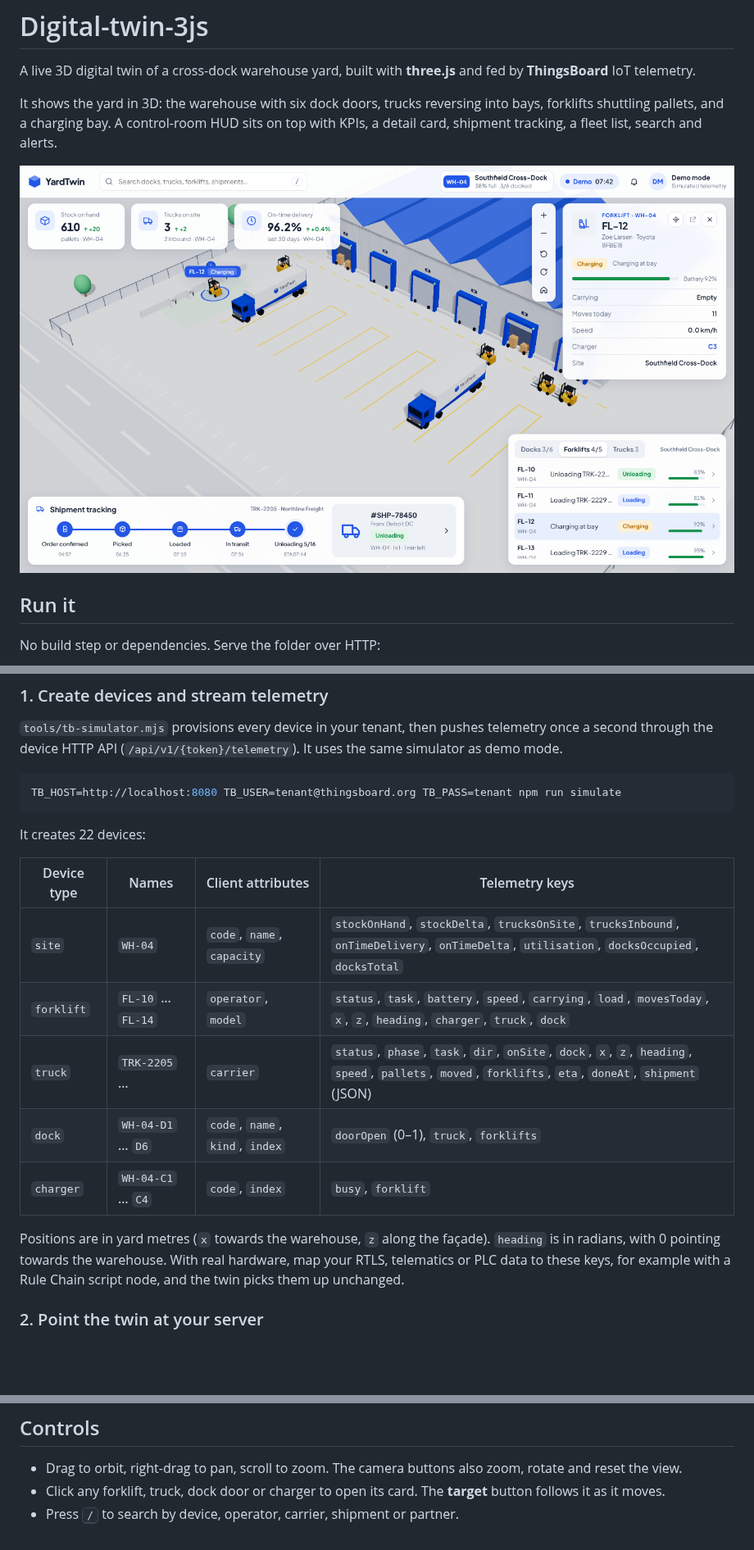
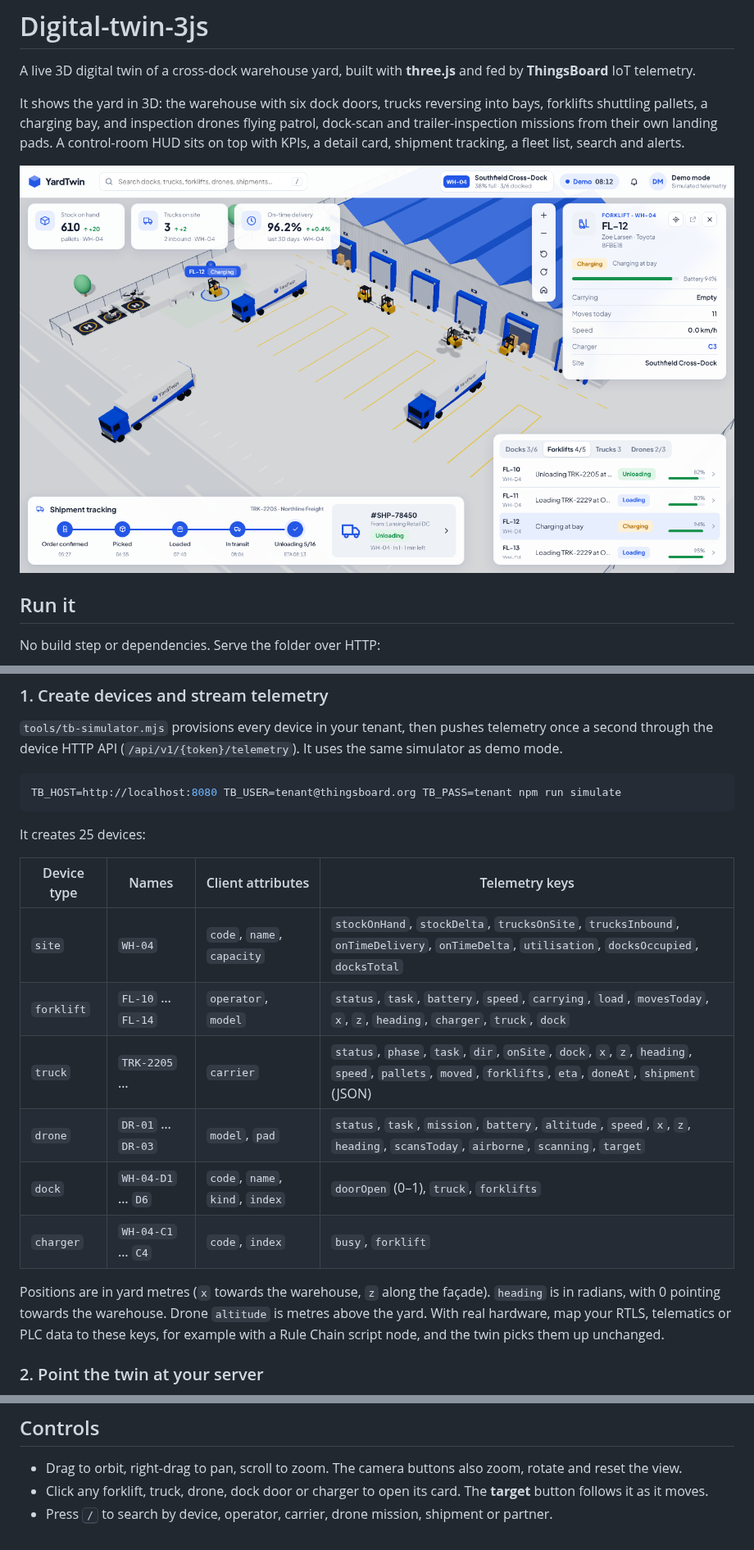
Before and after one commit to akashtalole/Digital-twin-3js, a Markdown page: README.md, 3 parts joined by grey strips. Shown at 82% size. GitHub-like rendering; pictures changed too: docs/overview.png; blank space fills up the shorter version.

````diff
--- a/README.md
+++ b/README.md
@@ -2,7 +2,7 @@
 
 A live 3D digital twin of a cross-dock warehouse yard, built with **three.js** and fed by **ThingsBoard** IoT telemetry.
 
-It shows the yard in 3D: the warehouse with six dock doors, trucks reversing into bays, forklifts shuttling pallets, and a charging bay. A control-room HUD sits on top with KPIs, a detail card, shipment tracking, a fleet list, search and alerts.
+It shows the yard in 3D: the warehouse with six dock doors, trucks reversing into bays, forklifts shuttling pallets, a charging bay, and inspection drones flying patrol, dock-scan and trailer-inspection missions from their own landing pads. A control-room HUD sits on top with KPIs, a detail card, shipment tracking, a fleet list, search and alerts.
 
 ![Twin overview](docs/overview.png)
 
@@ -27,17 +27,18 @@ The page opens in **Demo** mode with a built-in simulator. To switch to live dat
 TB_HOST=http://localhost:8080 TB_USER=tenant@thingsboard.org TB_PASS=tenant npm run simulate
 ```
 
-It creates 22 devices:
+It creates 25 devices:
 
 | Device type | Names | Client attributes | Telemetry keys |
 |---|---|---|---|
 | `site` | `WH-04` | `code`, `name`, `capacity` | `stockOnHand`, `stockDelta`, `trucksOnSite`, `trucksInbound`, `onTimeDelivery`, `onTimeDelta`, `utilisation`, `docksOccupied`, `docksTotal` |
 | `forklift` | `FL-10` … `FL-14` | `operator`, `model` | `status`, `task`, `battery`, `speed`, `carrying`, `load`, `movesToday`, `x`, `z`, `heading`, `charger`, `truck`, `dock` |
 | `truck` | `TRK-2205` … | `carrier` | `status`, `phase`, `task`, `dir`, `onSite`, `dock`, `x`, `z`, `heading`, `speed`, `pallets`, `moved`, `forklifts`, `eta`, `doneAt`, `shipment` (JSON) |
+| `drone` | `DR-01` … `DR-03` | `model`, `pad` | `status`, `task`, `mission`, `battery`, `altitude`, `speed`, `x`, `z`, `heading`, `scansToday`, `airborne`, `scanning`, `target` |
 | `dock` | `WH-04-D1` … `D6` | `code`, `name`, `kind`, `index` | `doorOpen` (0–1), `truck`, `forklifts` |
 | `charger` | `WH-04-C1` … `C4` | `code`, `index` | `busy`, `forklift` |
 
-Positions are in yard metres (`x` towards the warehouse, `z` along the façade). `heading` is in radians, with 0 pointing towards the warehouse. With real hardware, map your RTLS, telematics or PLC data to these keys, for example with a Rule Chain script node, and the twin picks them up unchanged.
+Positions are in yard metres (`x` towards the warehouse, `z` along the façade). `heading` is in radians, with 0 pointing towards the warehouse. Drone `altitude` is metres above the yard. With real hardware, map your RTLS, telematics or PLC data to these keys, for example with a Rule Chain script node, and the twin picks them up unchanged.
 
 ### 2. Point the twin at your server
 
@@ -76,5 +77,5 @@ tools/build.mjs          assembles index.html (and dist/artifact.html)
 ## Controls
 
 - Drag to orbit, right-drag to pan, scroll to zoom. The camera buttons also zoom, rotate and reset the view.
-- Click any forklift, truck, dock door or charger to open its card. The **target** button follows it as it moves.
-- Press <kbd>/</kbd> to search by device, operator, carrier, shipment or partner.
+- Click any forklift, truck, drone, dock door or charger to open its card. The **target** button follows it as it moves.
+- Press <kbd>/</kbd> to search by device, operator, carrier, drone mission, shipment or partner.
````
Also changed, not shown: 11 other files.
